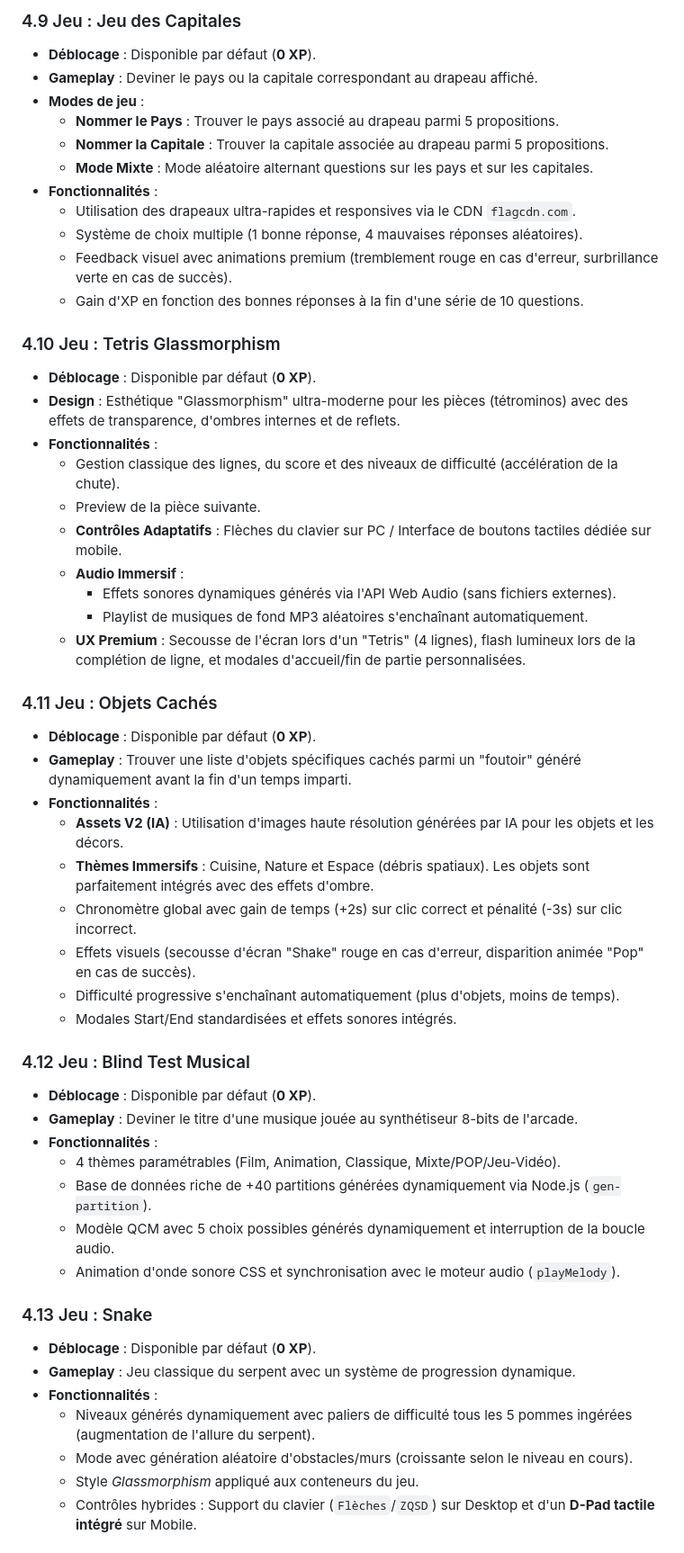
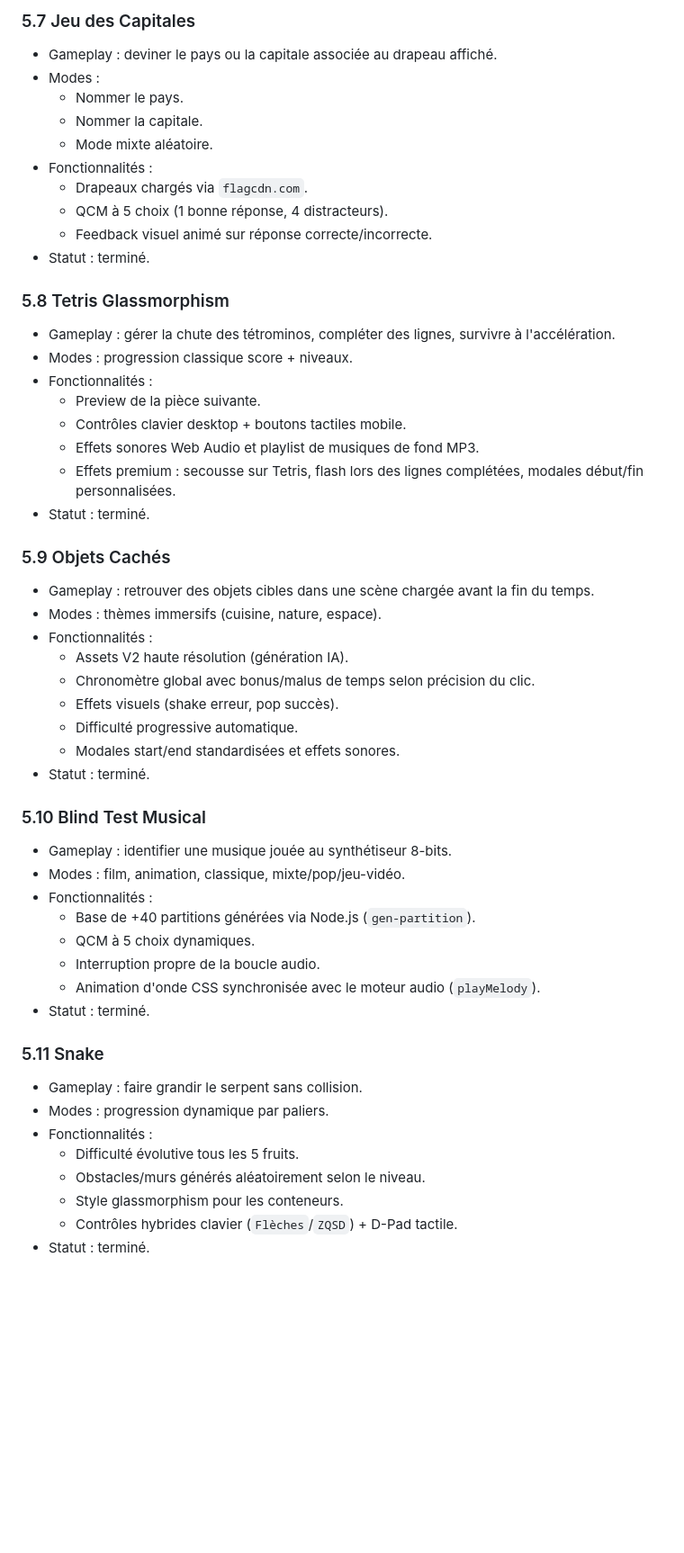
Before and after one commit to CHRIXFR/Mini-jeux-web-arcade, a Markdown page: PRD.md, the part around one of its changes. Shown at 90% size. Rendered like a GitHub page; blank space fills up the shorter version.

Commit message:
refactor: Mise à jour du document de conception produit pour clarifier la vision, les objectifs et les principes UX/UI

```diff
--- a/PRD.md
+++ b/PRD.md
@@ -113,55 +111,54 @@ Conformément aux standards de haute qualité :
 
-### 4.9 Jeu : Jeu des Capitales
-- **Déblocage** : Disponible par défaut (**0 XP**).
-- **Gameplay** : Deviner le pays ou la capitale correspondant au drapeau affiché.
-- **Modes de jeu** :
-    - **Nommer le Pays** : Trouver le pays associé au drapeau parmi 5 propositions.
-    - **Nommer la Capitale** : Trouver la capitale associée au drapeau parmi 5 propositions.
-    - **Mode Mixte** : Mode aléatoire alternant questions sur les pays et sur les capitales.
-- **Fonctionnalités** :
-    - Utilisation des drapeaux ultra-rapides et responsives via le CDN `flagcdn.com`.
-    - Système de choix multiple (1 bonne réponse, 4 mauvaises réponses aléatoires).
-    - Feedback visuel avec animations premium (tremblement rouge en cas d'erreur, surbrillance verte en cas de succès).
-    - Gain d'XP en fonction des bonnes réponses à la fin d'une série de 10 questions.
+### 5.7 Jeu des Capitales
+- Gameplay : deviner le pays ou la capitale associée au drapeau affiché.
+- Modes :
+  - Nommer le pays.
+  - Nommer la capitale.
+  - Mode mixte aléatoire.
+- Fonctionnalités :
+  - Drapeaux chargés via `flagcdn.com`.
+  - QCM à 5 choix (1 bonne réponse, 4 distracteurs).
+  - Feedback visuel animé sur réponse correcte/incorrecte.
+- Statut : terminé.
 
-### 4.10 Jeu : Tetris Glassmorphism
-- **Déblocage** : Disponible par défaut (**0 XP**).
-- **Design** : Esthétique "Glassmorphism" ultra-moderne pour les pièces (tétrominos) avec des effets de transparence, d'ombres internes et de reflets.
-- **Fonctionnalités** :
-    - Gestion classique des lignes, du score et des niveaux de difficulté (accélération de la chute).
-    - Preview de la pièce suivante.
-    - **Contrôles Adaptatifs** : Flèches du clavier sur PC / Interface de boutons tactiles dédiée sur mobile.
-    - **Audio Immersif** :
-        - Effets sonores dynamiques générés via l'API Web Audio (sans fichiers externes).
-        - Playlist de musiques de fond MP3 aléatoires s'enchaînant automatiquement.
-    - **UX Premium** : Secousse de l'écran lors d'un "Tetris" (4 lignes), flash lumineux lors de la complétion de ligne, et modales d'accueil/fin de partie personnalisées.
+### 5.8 Tetris Glassmorphism
+- Gameplay : gérer la chute des tétrominos, compléter des lignes, survivre à l'accélération.
+- Modes : progression classique score + niveaux.
+- Fonctionnalités :
+  - Preview de la pièce suivante.
+  - Contrôles clavier desktop + boutons tactiles mobile.
+  - Effets sonores Web Audio et playlist de musiques de fond MP3.
+  - Effets premium : secousse sur Tetris, flash lors des lignes complétées, modales début/fin personnalisées.
+- Statut : terminé.
 
-### 4.11 Jeu : Objets Cachés
-- **Déblocage** : Disponible par défaut (**0 XP**).
-- **Gameplay** : Trouver une liste d'objets spécifiques cachés parmi un "foutoir" généré dynamiquement avant la fin d'un temps imparti.
-- **Fonctionnalités** :
-    - **Assets V2 (IA)** : Utilisation d'images haute résolution générées par IA pour les objets et les décors.
-    - **Thèmes Immersifs** : Cuisine, Nature et Espace (débris spatiaux). Les objets sont parfaitement intégrés avec des effets d'ombre.
-    - Chronomètre global avec gain de temps (+2s) sur clic correct et pénalité (-3s) sur clic incorrect.
-    - Effets visuels (secousse d'écran "Shake" rouge en cas d'erreur, disparition animée "Pop" en cas de succès).
-    - Difficulté progressive s'enchaînant automatiquement (plus d'objets, moins de temps).
-    - Modales Start/End standardisées et effets sonores intégrés.
+### 5.9 Objets Cachés
+- Gameplay : retrouver des objets cibles dans une scène chargée avant la fin du temps.
+- Modes : thèmes immersifs (cuisine, nature, espace).
+- Fonctionnalités :
+  - Assets V2 haute résolution (génération IA).
+  - Chronomètre global avec bonus/malus de temps selon précision du clic.
+  - Effets visuels (shake erreur, pop succès).
+  - Difficulté progressive automatique.
+  - Modales start/end standardisées et effets sonores.
+- Statut : terminé.
 
-### 4.12 Jeu : Blind Test Musical
-- **Déblocage** : Disponible par défaut (**0 XP**).
-- **Gameplay** : Deviner le titre d'une musique jouée au synthétiseur 8-bits de l'arcade.
-- **Fonctionnalités** :
-    - 4 thèmes paramétrables (Film, Animation, Classique, Mixte/POP/Jeu-Vidéo).
-    - Base de données riche de +40 partitions générées dynamiquement via Node.js (`gen-partition`).
-    - Modèle QCM avec 5 choix possibles générés dynamiquement et interruption de la boucle audio.
-    - Animation d'onde sonore CSS et synchronisation avec le moteur audio (`playMelody`).
+### 5.10 Blind Test Musical
+- Gameplay : identifier une musique jouée au synthétiseur 8-bits.
+- Modes : film, animation, classique, mixte/pop/jeu-vidéo.
+- Fonctionnalités :
+  - Base de +40 partitions générées via Node.js (`gen-partition`).
+  - QCM à 5 choix dynamiques.
+  - Interruption propre de la boucle audio.
+  - Animation d'onde CSS synchronisée avec le moteur audio (`playMelody`).
+- Statut : terminé.
 
-### 4.13 Jeu : Snake
-- **Déblocage** : Disponible par défaut (**0 XP**).
-- **Gameplay** : Jeu classique du serpent avec un système de progression dynamique.
-- **Fonctionnalités** :
-    - Niveaux générés dynamiquement avec paliers de difficulté tous les 5 pommes ingérées (augmentation de l'allure du serpent).
-    - Mode avec génération aléatoire d'obstacles/murs (croissante selon le niveau en cours).
-    - Style *Glassmorphism* appliqué aux conteneurs du jeu.
-    - Contrôles hybrides : Support du clavier (`Flèches`/`ZQSD`) sur Desktop et d'un **D-Pad tactile intégré** sur Mobile.
+### 5.11 Snake
+- Gameplay : faire grandir le serpent sans collision.
+- Modes : progression dynamique par paliers.
+- Fonctionnalités :
+  - Difficulté évolutive tous les 5 fruits.
+  - Obstacles/murs générés aléatoirement selon le niveau.
+  - Style glassmorphism pour les conteneurs.
+  - Contrôles hybrides clavier (`Flèches`/`ZQSD`) + D-Pad tactile.
+- Statut : terminé.
 
```
Also changed, not shown: other parts of PRD.md (+244 -134 lines).
